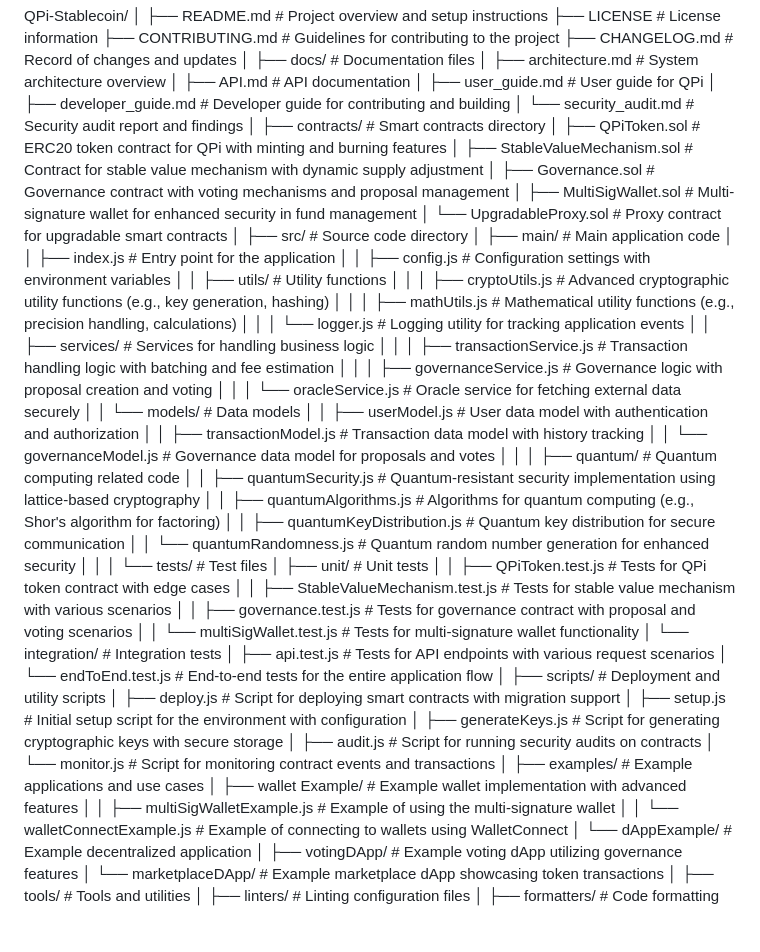
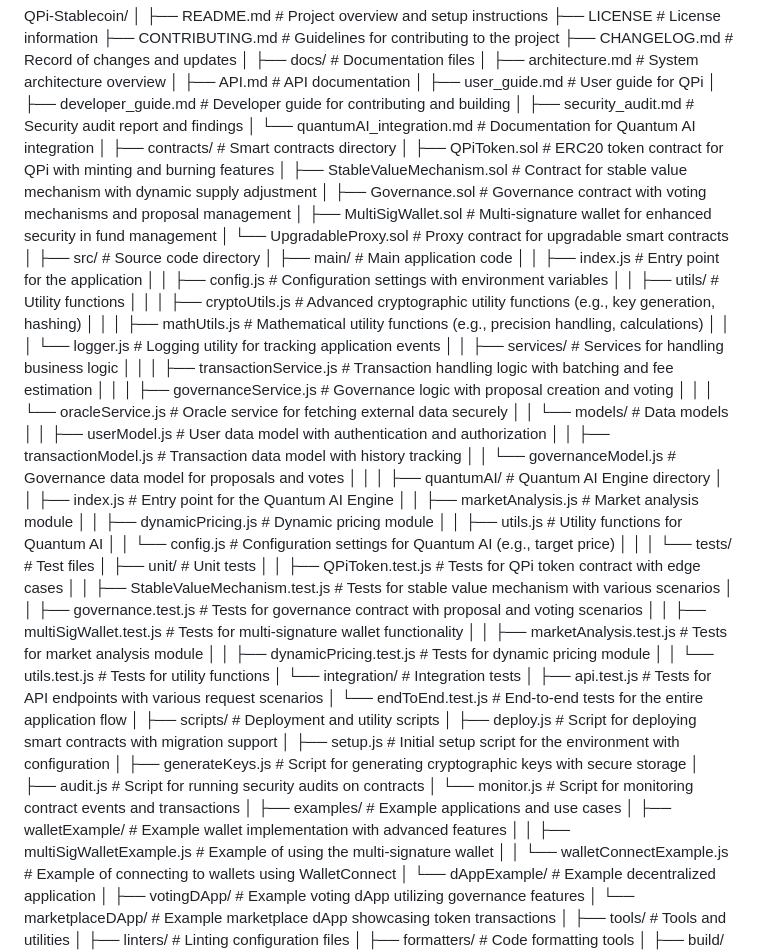
Before and after one commit to KOSASIH/QPi-Stablecoin, a Markdown page: docs/code_structure.md, the part around the change. Drawn GitHub-style; blank space fills up the shorter version.

```diff
--- a/docs/code_structure.md
+++ b/docs/code_structure.md
@@ -10,7 +10,8 @@ QPi-Stablecoin/
 │   ├── API.md                    # API documentation
 │   ├── user_guide.md             # User guide for QPi
 │   ├── developer_guide.md        # Developer guide for contributing and building
-│   └── security_audit.md         # Security audit report and findings
+│   ├── security_audit.md         # Security audit report and findings
+│   └── quantumAI_integration.md   # Documentation for Quantum AI integration
 │
 ├── contracts/                    # Smart contracts directory
 │   ├── QPiToken.sol              # ERC20 token contract for QPi with minting and burning features
@@ -36,18 +37,22 @@ QPi-Stablecoin/
 │   │       ├── transactionModel.js # Transaction data model with history tracking
 │   │       └── governanceModel.js  # Governance data model for proposals and votes
 │   │
-│   ├── quantum/                  # Quantum computing related code
-│   │   ├── quantumSecurity.js     # Quantum-resistant security implementation using lattice-based cryptography
-│   │   ├── quantumAlgorithms.js    # Algorithms for quantum computing (e.g., Shor's algorithm for factoring)
-│   │   ├── quantumKeyDistribution.js # Quantum key distribution for secure communication
-│   │   └── quantumRandomness.js    # Quantum random number generation for enhanced security
+│   ├── quantumAI/                # Quantum AI Engine directory
+│   │   ├── index.js              # Entry point for the Quantum AI Engine
+│   │   ├── marketAnalysis.js      # Market analysis module
+│   │   ├── dynamicPricing.js      # Dynamic pricing module
+│   │   ├── utils.js              # Utility functions for Quantum AI
+│   │   └── config.js             # Configuration settings for Quantum AI (e.g., target price)
 │   │
 │   └── tests/                    # Test files
 │       ├── unit/                 # Unit tests
 │       │   ├── QPiToken.test.js   # Tests for QPi token contract with edge cases
 │       │   ├── StableValueMechanism.test.js # Tests for stable value mechanism with various scenarios
 │       │   ├── governance.test.js  # Tests for governance contract with proposal and voting scenarios
-│       │   └── multiSigWallet.test.js # Tests for multi-signature wallet functionality
+│       │   ├── multiSigWallet.test.js # Tests for multi-signature wallet functionality
+│       │   ├── marketAnalysis.test.js # Tests for market analysis module
+│       │   ├── dynamicPricing.test.js # Tests for dynamic pricing module
+│       │   └── utils.test.js      # Tests for utility functions
 │       └── integration/          # Integration tests
 │           ├── api.test.js       # Tests for API endpoints with various request scenarios
 │           └── endToEnd.test.js   # End-to-end tests for the entire application flow
@@ -55,12 +60,12 @@ QPi-Stablecoin/
 ├── scripts/                      # Deployment and utility scripts
 │   ├── deploy.js                 # Script for deploying smart contracts with migration support
 │   ├── setup.js                  # Initial setup script for the environment with configuration
-│   ├── generateKeys.js           # Script for generating cryptographic keys with secure storage
+│   ├── generateKeys.js # Script for generating cryptographic keys with secure storage
 │   ├── audit.js                  # Script for running security audits on contracts
 │   └── monitor.js                # Script for monitoring contract events and transactions
 │
 ├── examples/                     # Example applications and use cases
-│   ├── wallet Example/            # Example wallet implementation with advanced features
+│   ├── walletExample/            # Example wallet implementation with advanced features
 │   │   ├── multiSigWalletExample.js # Example of using the multi-signature wallet
 │   │   └── walletConnectExample.js   # Example of connecting to wallets using WalletConnect
 │   └── dAppExample/              # Example decentralized application
```
